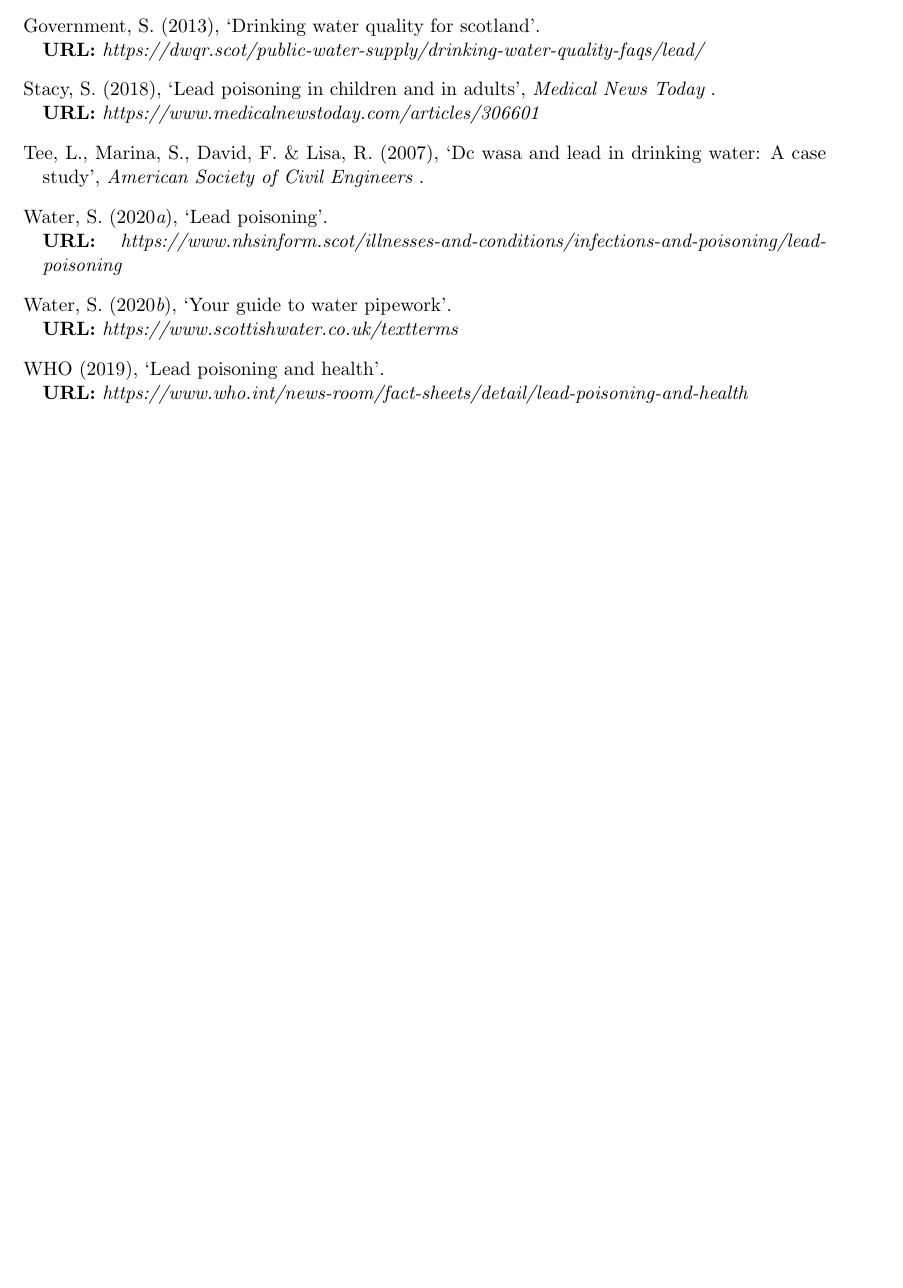
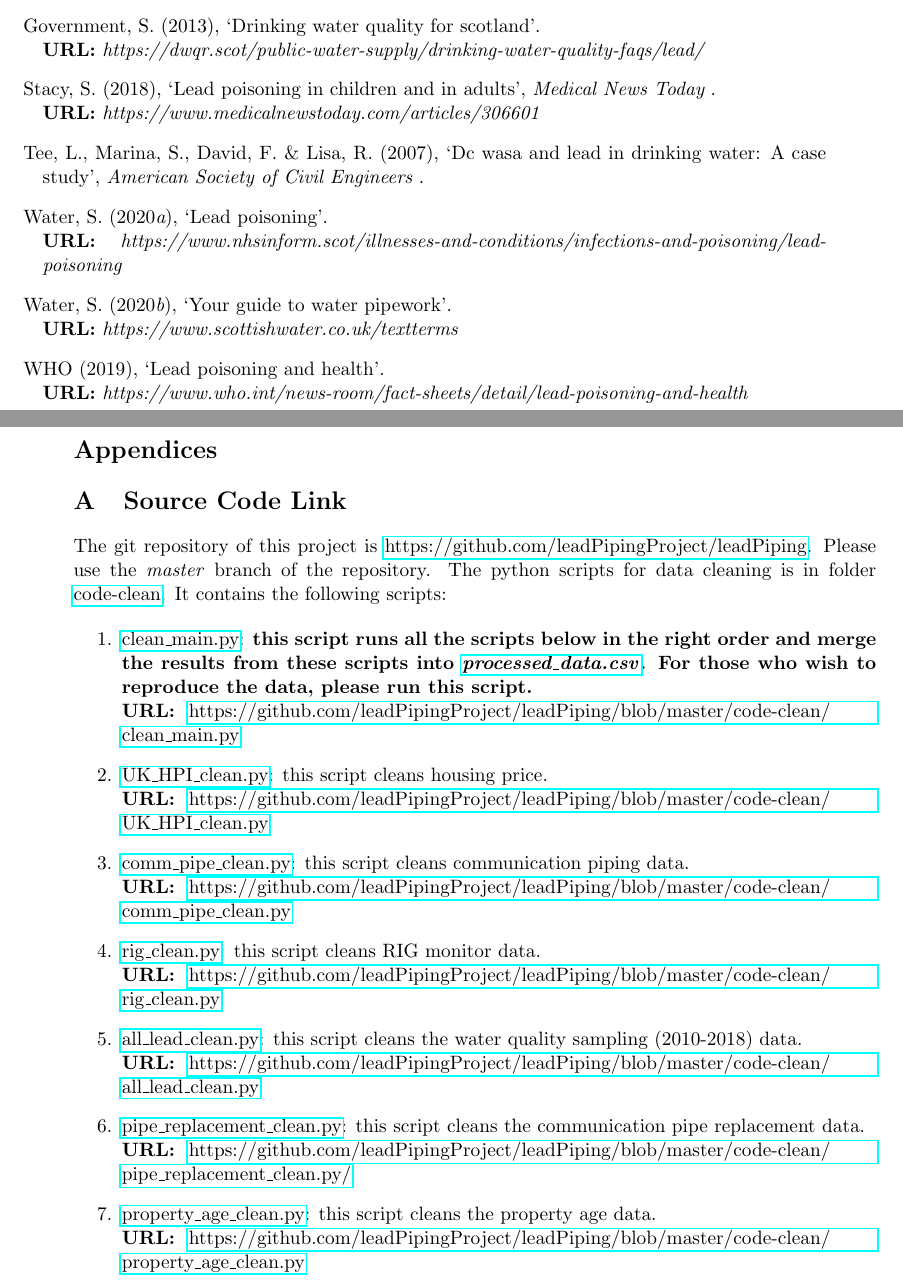
Before and after one commit to leadPipingProject/leadPiping, a LaTeX document (report/report.tex): part of page 15 of 15 before the commit and two parts of pages 15 and 16 of 16 after it, the two joined at a grey line, cut so that both start at the same text, the shorter picture padded with empty space. Compiled offline with pdfLaTeX.

Commit message:
add link to source scripts

```diff
--- a/report/report.tex
+++ b/report/report.tex
@@ -5,6 +5,7 @@
 \usepackage{amsmath,amssymb}
 \usepackage{graphicx}
 \usepackage{natbib}
+\usepackage{hyperref}
 \usepackage[singlespacing]{setspace}
 
 \geometry{a4paper,left=3cm,right=2.0cm, top=2cm, bottom=2.0cm}
@@ -329,5 +330,46 @@
 \bibliography{report.bib}
 \clearpage
 
+\appendix
+\section*{Appendices}
+\addcontentsline{toc}{section}{Appendices}
+
+\section{Source Code Link}
+\label{app:one}
+
+The git repository of this project is \href{https://github.com/leadPipingProject/leadPiping}{https://github.com/leadPipingProject/leadPiping}.
+Please use the \textit{master} branch of the repository.
+The python scripts for data cleaning is in folder \href{https://github.com/leadPipingProject/leadPiping/tree/master/code-clean}{code-clean}. It contains the following scripts:
+
+\begin{enumerate}
+    \item \href{https://github.com/leadPipingProject/leadPiping/blob/master/code-clean/clean_main.py}{clean\_main.py}: \textbf{this script runs all the scripts below in the right order and merge the results from these scripts into \href{https://github.com/leadPipingProject/leadPiping/blob/master/processed-data/processed_data.csv}{\textit{processed\_data.csv}}. For those who wish to reproduce the data, please run this script.}
+    \\
+    \textbf{URL: }
+    \href{https://github.com/leadPipingProject/leadPiping/blob/master/code-clean/clean_main.py}{https://github.com/leadPipingProject/leadPiping/blob/master/code-clean/\\clean\_main.py}
+    \item \href{https://github.com/leadPipingProject/leadPiping/blob/master/code-clean/UK_HPI_clean.py}{UK\_HPI\_clean.py}: this script cleans housing price.
+    \\
+    \textbf{URL: }
+    \href{https://github.com/leadPipingProject/leadPiping/blob/master/code-clean/UK_HPI_clean.py}{https://github.com/leadPipingProject/leadPiping/blob/master/code-clean/\\UK\_HPI\_clean.py}
+    \item \href{https://github.com/leadPipingProject/leadPiping/blob/master/code-clean/comm_pipe_clean.py}{comm\_pipe\_clean.py}: this script cleans communication piping data.
+    \\
+    \textbf{URL: }
+    \href{https://github.com/leadPipingProject/leadPiping/blob/master/code-clean/comm_pipe_clean.py}{https://github.com/leadPipingProject/leadPiping/blob/master/code-clean/\\comm\_pipe\_clean.py}
+    \item \href{https://github.com/leadPipingProject/leadPiping/blob/master/code-clean/rig_clean.py}{rig\_clean.py}: this script cleans RIG monitor data.
+    \\
+    \textbf{URL: }
+    \href{https://github.com/leadPipingProject/leadPiping/blob/master/code-clean/rig_clean.py}{https://github.com/leadPipingProject/leadPiping/blob/master/code-clean/\\rig\_clean.py}
+    \item \href{https://github.com/leadPipingProject/leadPiping/blob/master/code-clean/all_lead_clean.py}{all\_lead\_clean.py}: this script cleans the water quality sampling (2010-2018) data.
+    \\
+    \textbf{URL: }
+    \href{https://github.com/leadPipingProject/leadPiping/blob/master/code-clean/all_lead_clean.py}{https://github.com/leadPipingProject/leadPiping/blob/master/code-clean/\\all\_lead\_clean.py}
+    \item \href{https://github.com/leadPipingProject/leadPiping/blob/master/code-clean/pipe_replacement_clean.py}{pipe\_replacement\_clean.py}: this script cleans the communication pipe replacement data.
+    \\
+    \textbf{URL: }
+    \href{https://github.com/leadPipingProject/leadPiping/blob/master/code-clean/pipe_replacement_clean.py}{https://github.com/leadPipingProject/leadPiping/blob/master/code-clean/\\pipe\_replacement\_clean.py/}
+    \item \href{https://github.com/leadPipingProject/leadPiping/blob/master/code-clean/property_age_clean.py}{property\_age\_clean.py}: this script cleans the property age data.
+    \\
+    \textbf{URL: }
+    \href{https://github.com/leadPipingProject/leadPiping/blob/master/code-clean/property_age_clean.py}{https://github.com/leadPipingProject/leadPiping/blob/master/code-clean/\\property\_age\_clean.py}
+\end{enumerate}
 
 \end{document}
```
Also changed, not shown: report/report.pdf, 1 other file.
